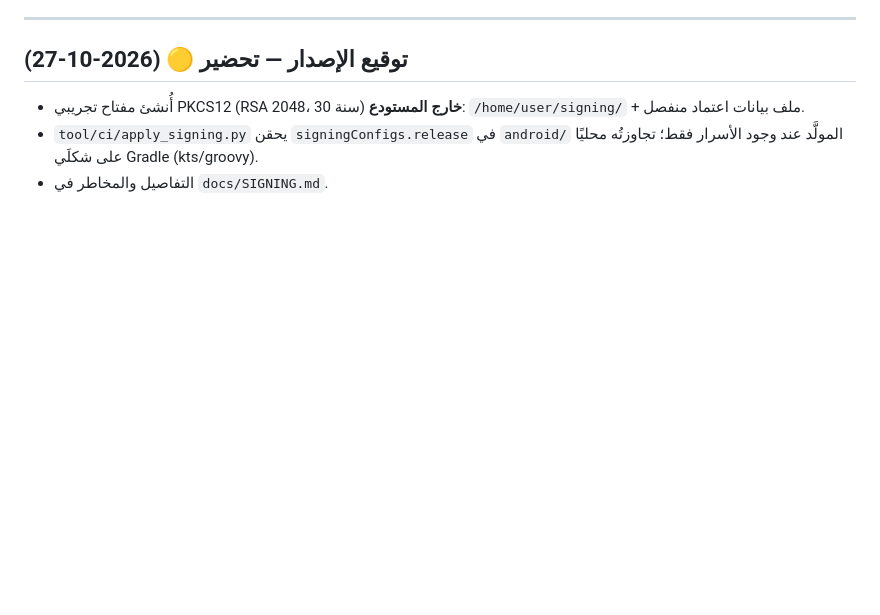
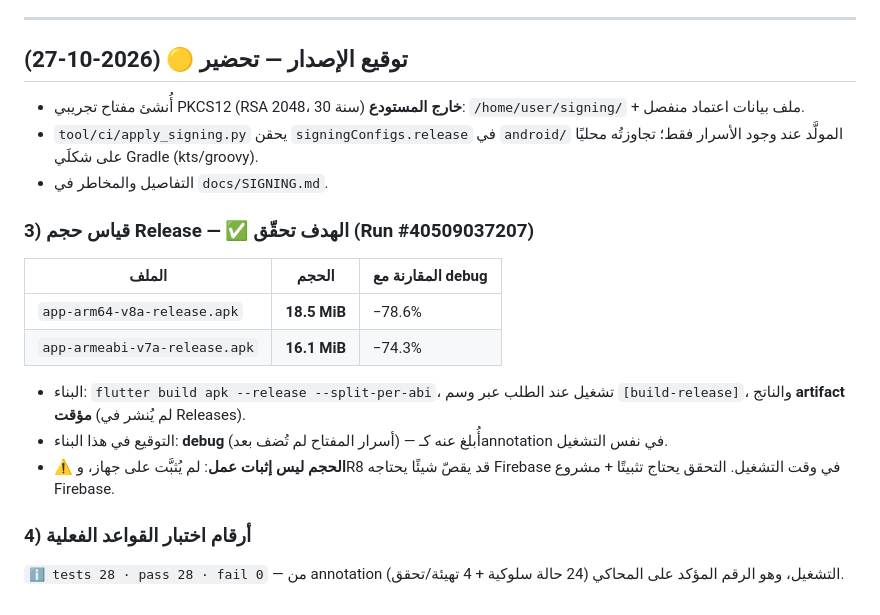
Before and after one commit to bahahany99-cmyk/TeacherStudentApp, a Markdown page: docs/WORK_LOG.md, the part around the change. Drawn GitHub-style; blank space fills up the shorter version.

```diff
--- a/docs/WORK_LOG.md
+++ b/docs/WORK_LOG.md
@@ -832,3 +832,22 @@ Firestore، وكتابة قواعد الأمان بالسياسة المعتمد
 - `tool/ci/apply_signing.py` يحقن `signingConfigs.release` في `android/` المولَّد
   عند وجود الأسرار فقط؛ تجاوزتُه محليًا على شكلَي Gradle (kts/groovy).
 - التفاصيل والمخاطر في `docs/SIGNING.md`.
+
+### 3) قياس حجم Release — ✅ الهدف تحقّق (Run #40509037207)
+
+| الملف | الحجم | المقارنة مع debug |
+|---|---|---|
+| `app-arm64-v8a-release.apk` | **18.5 MiB** | −78.6% |
+| `app-armeabi-v7a-release.apk` | **16.1 MiB** | −74.3% |
+
+- البناء: `flutter build apk --release --split-per-abi`، تشغيل عند الطلب عبر
+  وسم `[build-release]`، والناتج **artifact مؤقت** (لم يُنشر في Releases).
+- التوقيع في هذا البناء: **debug** (أسرار المفتاح لم تُضف بعد) — أُبلغ عنه
+  كـannotation في نفس التشغيل.
+- ⚠️ **الحجم ليس إثبات عمل**: لم يُثبَّت على جهاز، وR8 قد يقصّ شيئًا يحتاجه
+  Firebase في وقت التشغيل. التحقق يحتاج تثبيتًا + مشروع Firebase.
+
+### 4) أرقام اختبار القواعد الفعلية
+
+`ℹ tests 28 · pass 28 · fail 0` — من annotation التشغيل، وهو الرقم المؤكد
+على المحاكي (24 حالة سلوكية + 4 تهيئة/تحقق).
```
Also changed, not shown: docs/RELEASE_BUILD_PLAN.md (+38 -22 lines).
